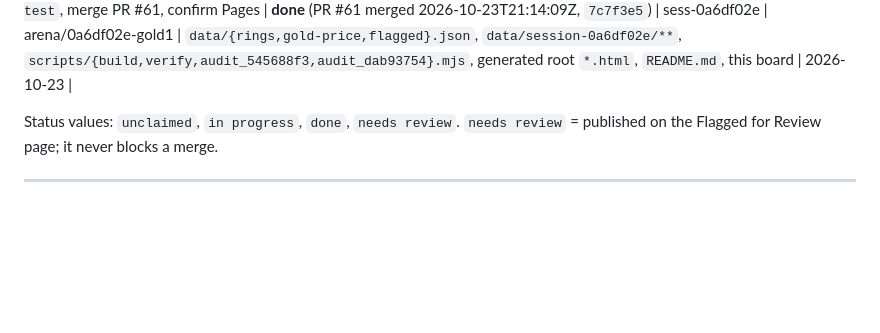
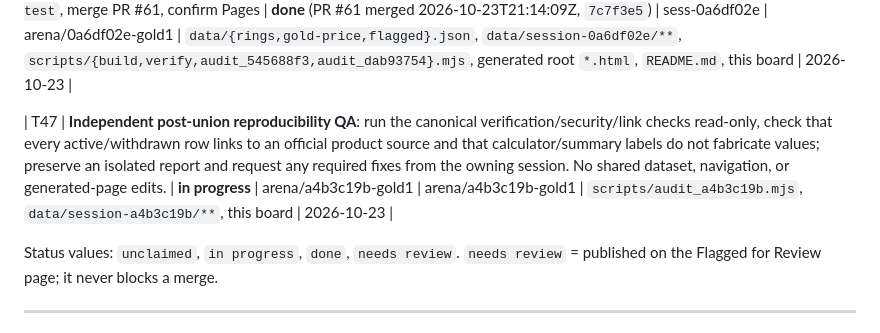
Before and after one commit to karagemop466-tech/GOLD1, a Markdown page: COORDINATION.md, the part around the change. Rendered like a GitHub page; blank space fills up the shorter version.

Commit message:
Claim independent post-union QA task
Co-authored-by: arena-agent <297053741+arena-agent@users.noreply.github.com>

```diff
--- a/COORDINATION.md
+++ b/COORDINATION.md
@@ -80,6 +80,8 @@ refreshed, `Gold value` + `Last checked` columns added, unverified rendering enf
 | T44 | **Independent semantic/provenance audit + official-standards review (`sess-5f363d57`)**: audit exact numeric provenance, verification verdicts, averaging/tier logic, active-vs-withdrawn counts, source wording and direct official FTC/eCFR/NIST/GIA/CFPB/GovInfo claims; preserve isolated before/after reports and hand findings to the canonical integration owner | **in progress** | sess-5f363d57 | arena/5f363d57-gold1 | `scripts/audit_5f363d57.mjs`, `data/session-5f363d57/**`, this board; shared outputs only after explicit handoff | 2026-10-23 |
 | T45 | **Tenth pass — independent live re-read + stale-prose closure (`arena/e0f33b77-gold1`)**: a fresh session re-opened 6 official sources live (gold feed, Ross-Simons 571221 & 939479, Aurate Modern Cigar Band, Mejuri 10K Line Ring, Cartier 1895 band); corrected the README **Current findings** bullets from the stale 59-row/10-retailer dataset to the live 71-row/11-retailer dataset; added audit group **H13** so the drift cannot return; yielded `data/gold-price.json` to its owner and logged a handoff request instead of editing it; re-ran S01–S20 + A01–A10 + H01–H13 + N01–N11 green; PR, merge, Pages | **done** | arena/e0f33b77-gold1 | arena/e0f33b77-gold1 | `data/session-e0f33b77/live-reads-2026-10-23.json`, `README.md`, `scripts/audit_545688f3.mjs` (`H13`), generated `*.html`, this board | 2026-10-23 |
 | T46 | **Ninth-pass union + fresh evening re-reads (`sess-0a6df02e`; claimed as T38 in parallel with other T38 claims; renumbered T45, then T46, at two successive unions)**: 17 official sources re-opened 20:22–20:27Z — Menē corrected to **$1,694 / $1,350** (independently corroborated by `sess-dab93754` §19), Brilliant Earth **confirmed in USD**, Blue Nile item 195639 URL repurposed → **withdrawn (F65)**; **F66** `partly_verified` confirmed-chip defect fixed + S18-pinned (still present on pre-union `main`); `sess-dab93754`'s **F59–F64** folded into the canonical registry verbatim (R09 → **65 flags**, next id **F67**); `N01`/`N08` documented union amendments; merge `origin/main` (§19), re-run S/A/H/N + `npm test`, merge PR #61, confirm Pages | **done** (PR #61 merged 2026-10-23T21:14:09Z, `7c7f3e5`) | sess-0a6df02e | arena/0a6df02e-gold1 | `data/{rings,gold-price,flagged}.json`, `data/session-0a6df02e/**`, `scripts/{build,verify,audit_545688f3,audit_dab93754}.mjs`, generated root `*.html`, `README.md`, this board | 2026-10-23 |
+
+| T47 | **Independent post-union reproducibility QA**: run the canonical verification/security/link checks read-only, check that every active/withdrawn row links to an official product source and that calculator/summary labels do not fabricate values; preserve an isolated report and request any required fixes from the owning session. No shared dataset, navigation, or generated-page edits. | **in progress** | arena/a4b3c19b-gold1 | arena/a4b3c19b-gold1 | `scripts/audit_a4b3c19b.mjs`, `data/session-a4b3c19b/**`, this board | 2026-10-23 |
 
 Status values: `unclaimed`, `in progress`, `done`, `needs review`.
 `needs review` = published on the Flagged for Review page; it never blocks a merge.
```
